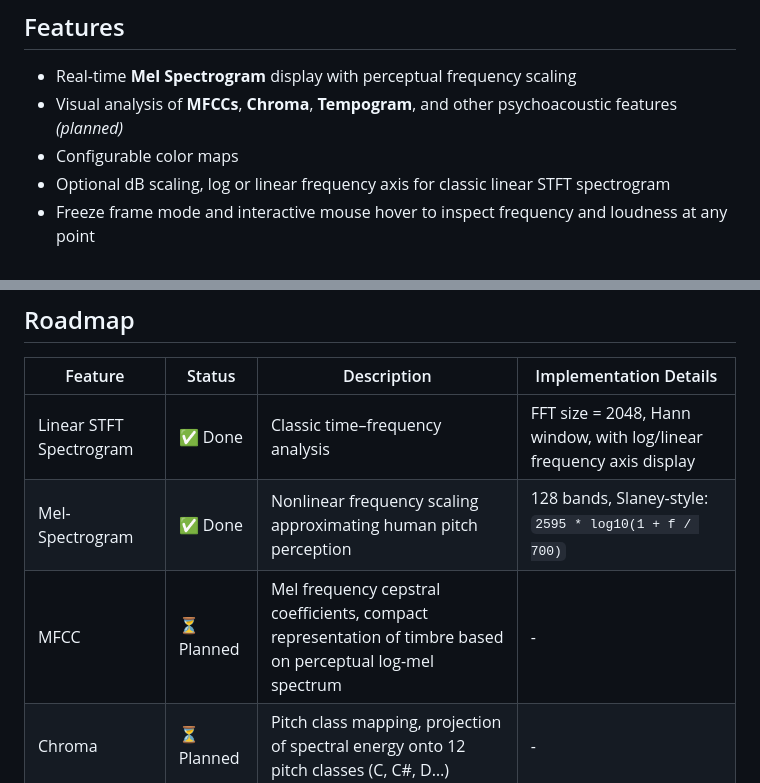
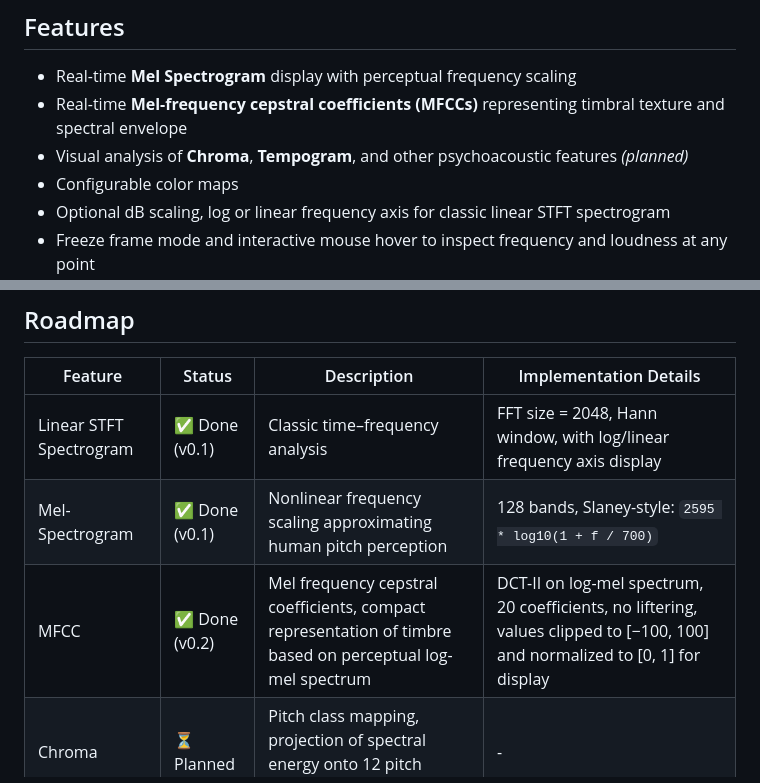
Before and after one commit to hqrrr/PerceptoMap, a Markdown page: README.md, 2 parts joined by grey strips. GitHub-like rendering.

Commit message:
Add MFCC

```diff
--- a/README.md
+++ b/README.md
@@ -12,7 +12,8 @@ Unlike typical spectrum or spectrogram analyzers, it supports perceptual visuali
 ## Features
 
 - Real-time **Mel Spectrogram** display with perceptual frequency scaling
-- Visual analysis of **MFCCs**, **Chroma**, **Tempogram**, and other psychoacoustic features *(planned)*
+- Real-time **Mel-frequency cepstral coefficients (MFCCs)** representing timbral texture and spectral envelope
+- Visual analysis of **Chroma**, **Tempogram**, and other psychoacoustic features *(planned)*
 - Configurable color maps
 - Optional dB scaling, log or linear frequency axis for classic linear STFT spectrogram
 - Freeze frame mode and interactive mouse hover to inspect frequency and loudness at any point
@@ -97,9 +133,9 @@ Unlike typical spectrum or spectrogram analyzers, it supports perceptual visuali
 
 | Feature | Status | Description | Implementation Details |
 |-|-|-|-|
-| Linear STFT Spectrogram | ✅ Done | Classic time–frequency analysis | FFT size = 2048, Hann window, with log/linear frequency axis display|
-| Mel-Spectrogram | ✅ Done | Nonlinear frequency scaling approximating human pitch perception | 128 bands, Slaney-style: `2595 * log10(1 + f / 700)`|
-| MFCC | ⏳ Planned | Mel frequency cepstral coefficients, compact representation of timbre based on perceptual log-mel spectrum | - |
+| Linear STFT Spectrogram | ✅ Done (v0.1) | Classic time–frequency analysis | FFT size = 2048, Hann window, with log/linear frequency axis display|
+| Mel-Spectrogram | ✅ Done (v0.1) | Nonlinear frequency scaling approximating human pitch perception | 128 bands, Slaney-style: `2595 * log10(1 + f / 700)`|
+| MFCC | ✅ Done (v0.2) | Mel frequency cepstral coefficients, compact representation of timbre based on perceptual log-mel spectrum | DCT-II on log-mel spectrum, 20 coefficients, no liftering, values clipped to [−100, 100] and normalized to [0, 1] for display |
 | Chroma | ⏳ Planned | Pitch class mapping, projection of spectral energy onto 12 pitch classes (C, C#, D…) | - |
 | Tempogram / Rhythm Map | ⏳ Planned | Visualizes perceived tempo and rhythmic periodicities over time | - |
 | Spectral centroid / flatness | ⏳ Planned | Measures of brightness and tonal clarity in the spectrum | - |
```
Also changed, not shown: other parts of README.md (+40 -5 lines), _pics/gui_mfcc.png (added), 3 other files.
